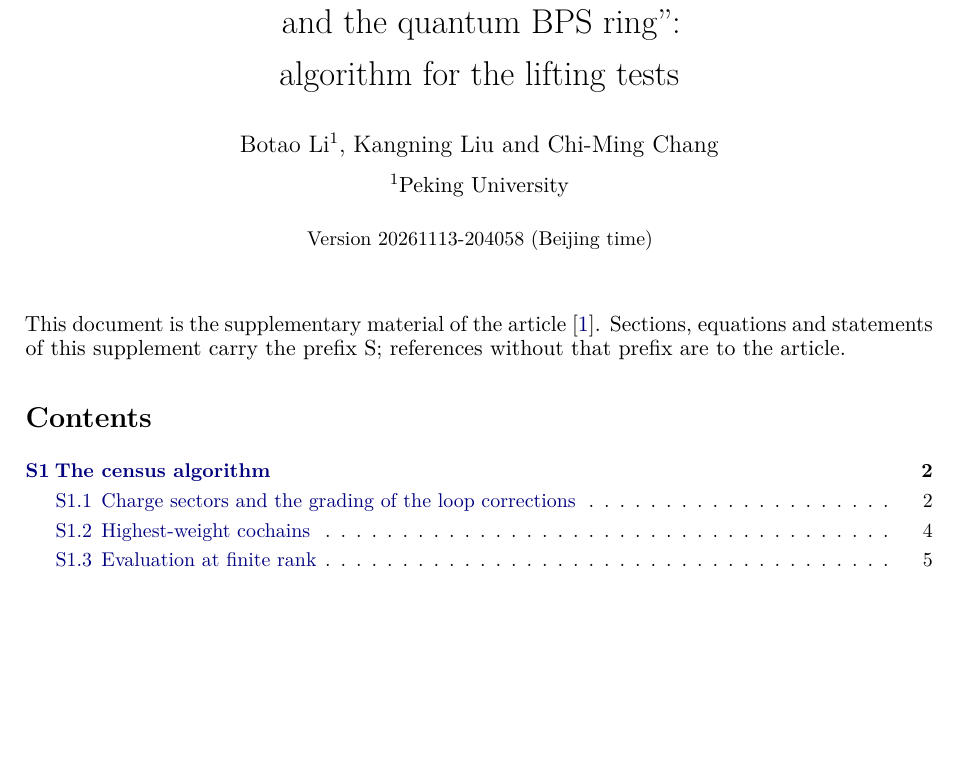
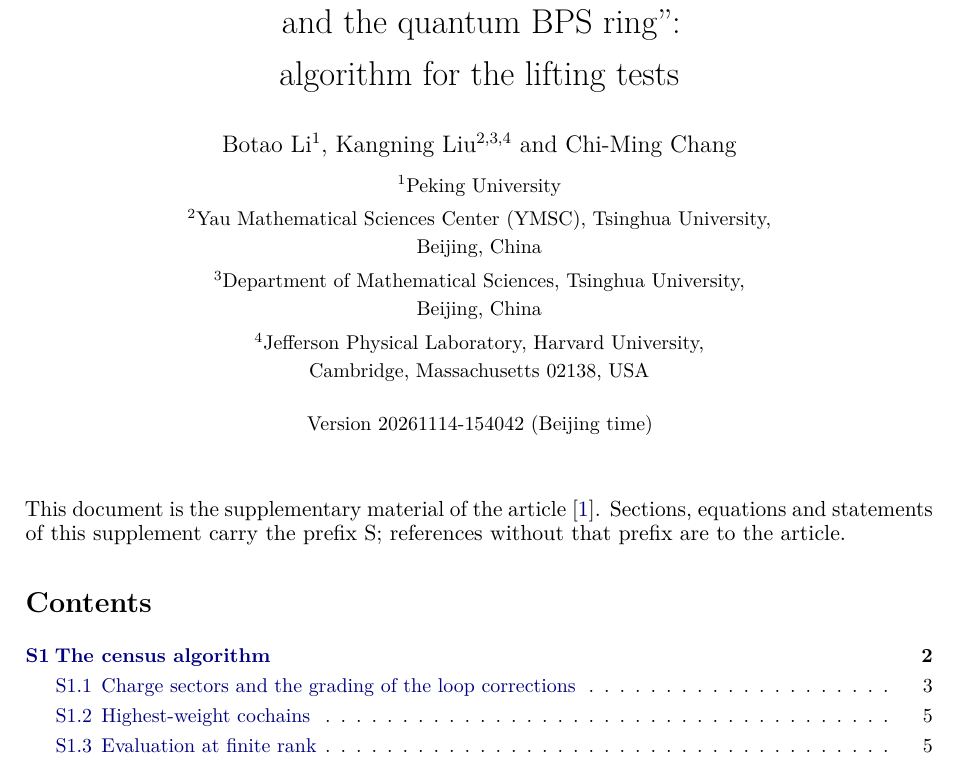
Before and after one commit to lbotao399-stack/quantum-lifts-results, a LaTeX document (supplement/supplement.tex): part of page 1 of 44, cut so that both start at the same text, the shorter picture padded with empty space. Compiled offline with pdfLaTeX.

Commit message:
Supplement 20261114-154042: add Kangning Liu affiliations

```diff
--- a/supplement/supplement.tex
+++ b/supplement/supplement.tex
@@ -62,9 +62,15 @@
 \hypersetup{pdftitle={Supplementary material: algorithm for the lifting tests},pdfauthor={Botao Li, Kangning Liu, Chi-Ming Chang}}
 \renewcommand{\thesection}{S\arabic{section}}
 \title{Supplementary material for\\ ``Holomorphic Feynman diagrams in four dimensions\\ and the quantum BPS ring'':\\[4pt] algorithm for the lifting tests}
-\author{Botao Li$^{1}$, Kangning Liu and Chi-Ming Chang\\[6pt]
-{\normalsize $^{1}$Peking University}}
-\date{\small Version 20261113-204058 (Beijing time)}
+\author{Botao Li$^{1}$, Kangning Liu$^{2,3,4}$ and Chi-Ming Chang\\[6pt]
+{\small $^{1}$Peking University}\\[3pt]
+{\small $^{2}$Yau Mathematical Sciences Center (YMSC), Tsinghua University,}\\
+{\small Beijing, China}\\[3pt]
+{\small $^{3}$Department of Mathematical Sciences, Tsinghua University,}\\
+{\small Beijing, China}\\[3pt]
+{\small $^{4}$Jefferson Physical Laboratory, Harvard University,}\\
+{\small Cambridge, Massachusetts 02138, USA}}
+\date{\small Version 20261114-154042 (Beijing time)}
 \begin{document}
 \maketitle
 \noindent This document is the supplementary material of the article \cite{MainArticle}. Sections, equations and statements of this supplement carry the prefix S; references without that prefix are to the article.
```
Also changed, not shown: supplement/Supplement_algorithm_for_the_lifting_tests.pdf.
